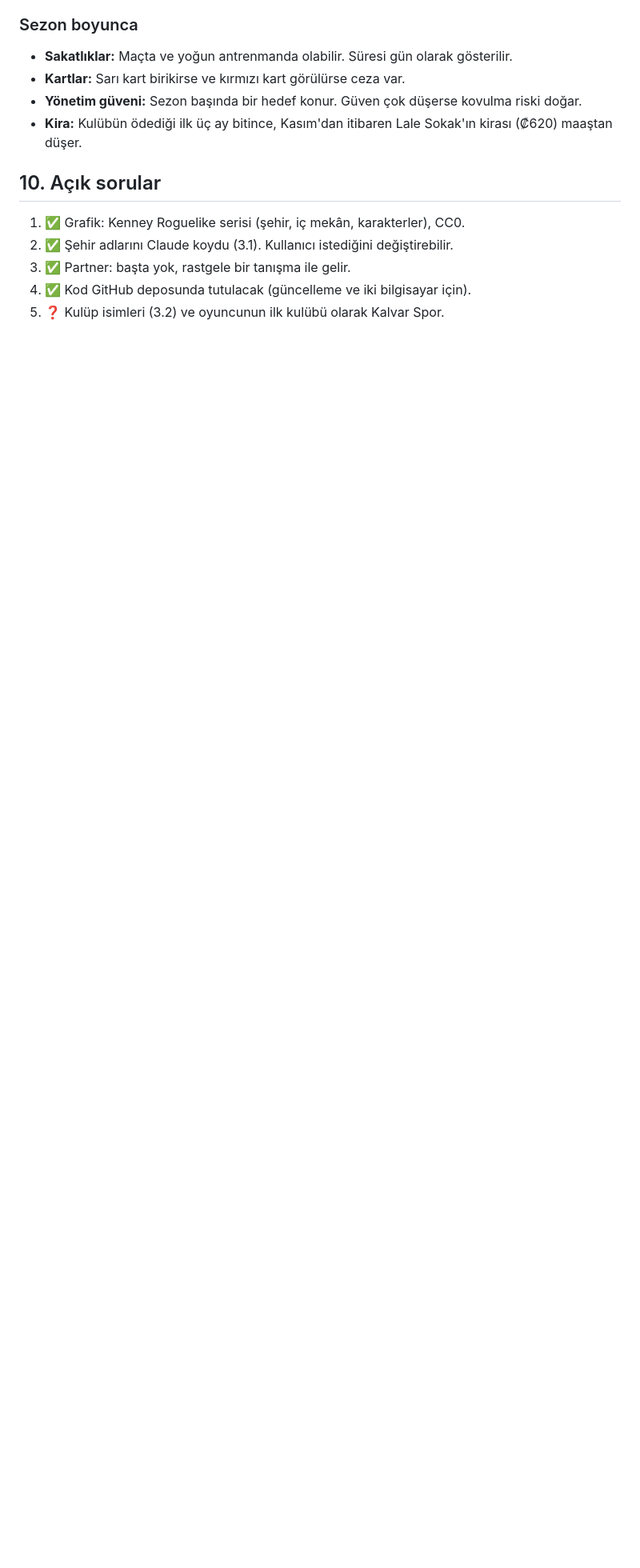
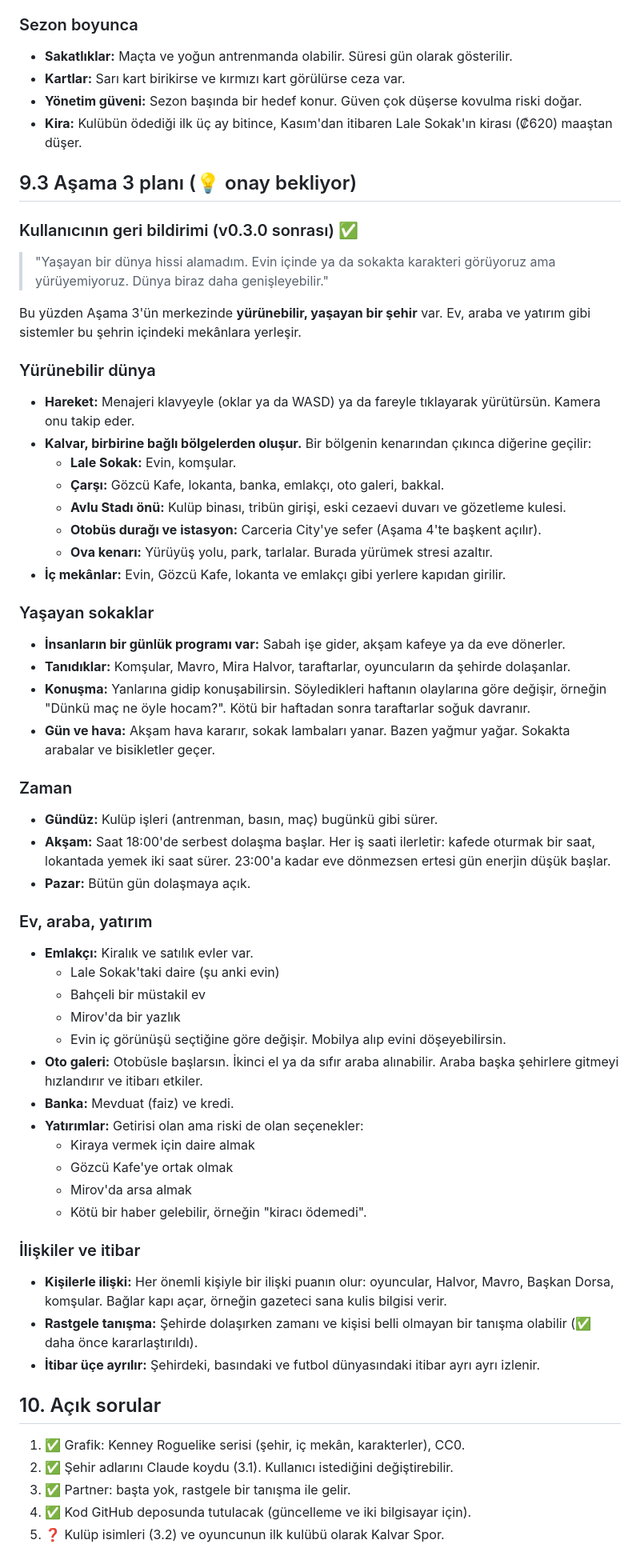
Before and after one commit to fatihlabsai/KenarCizgisi, a Markdown page: TASARIM.md, the part around one of its changes. Shown at 80% size. GitHub-like rendering; blank space fills up the shorter version.

Commit message:
Tasarım: Aşama 3 planı, yürünebilir ve yaşayan Kalvar (kullanıcı geri bildirimi)
Co-Authored-By: Claude Opus 5.5 <noreply@anthropic.com>

```diff
--- a/TASARIM.md
+++ b/TASARIM.md
@@ -241,6 +241,53 @@ Her gün **gündüz kulüpte**, **akşam hayatında** geçer. Akşamları seçim
 - **Yönetim güveni:** Sezon başında bir hedef konur. Güven çok düşerse kovulma riski doğar.
 - **Kira:** Kulübün ödediği ilk üç ay bitince, Kasım'dan itibaren Lale Sokak'ın kirası (₡620) maaştan düşer.
 
+## 9.3 Aşama 3 planı (💡 onay bekliyor)
+
+### Kullanıcının geri bildirimi (v0.3.0 sonrası) ✅
+> "Yaşayan bir dünya hissi alamadım. Evin içinde ya da sokakta karakteri görüyoruz ama yürüyemiyoruz. Dünya biraz daha genişleyebilir."
+
+Bu yüzden Aşama 3'ün merkezinde **yürünebilir, yaşayan bir şehir** var. Ev, araba ve yatırım gibi sistemler bu şehrin içindeki mekânlara yerleşir.
+
+### Yürünebilir dünya
+- **Hareket:** Menajeri klavyeyle (oklar ya da WASD) ya da fareyle tıklayarak yürütürsün. Kamera onu takip eder.
+- **Kalvar, birbirine bağlı bölgelerden oluşur.** Bir bölgenin kenarından çıkınca diğerine geçilir:
+  - **Lale Sokak:** Evin, komşular.
+  - **Çarşı:** Gözcü Kafe, lokanta, banka, emlakçı, oto galeri, bakkal.
+  - **Avlu Stadı önü:** Kulüp binası, tribün girişi, eski cezaevi duvarı ve gözetleme kulesi.
+  - **Otobüs durağı ve istasyon:** Carceria City'ye sefer (Aşama 4'te başkent açılır).
+  - **Ova kenarı:** Yürüyüş yolu, park, tarlalar. Burada yürümek stresi azaltır.
+- **İç mekânlar:** Evin, Gözcü Kafe, lokanta ve emlakçı gibi yerlere kapıdan girilir.
+
+### Yaşayan sokaklar
+- **İnsanların bir günlük programı var:** Sabah işe gider, akşam kafeye ya da eve dönerler.
+- **Tanıdıklar:** Komşular, Mavro, Mira Halvor, taraftarlar, oyuncuların da şehirde dolaşanlar.
+- **Konuşma:** Yanlarına gidip konuşabilirsin. Söyledikleri haftanın olaylarına göre değişir, örneğin "Dünkü maç ne öyle hocam?". Kötü bir haftadan sonra taraftarlar soğuk davranır.
+- **Gün ve hava:** Akşam hava kararır, sokak lambaları yanar. Bazen yağmur yağar. Sokakta arabalar ve bisikletler geçer.
+
+### Zaman
+- **Gündüz:** Kulüp işleri (antrenman, basın, maç) bugünkü gibi sürer.
+- **Akşam:** Saat 18:00'de serbest dolaşma başlar. Her iş saati ilerletir: kafede oturmak bir saat, lokantada yemek iki saat sürer. 23:00'a kadar eve dönmezsen ertesi gün enerjin düşük başlar.
+- **Pazar:** Bütün gün dolaşmaya açık.
+
+### Ev, araba, yatırım
+- **Emlakçı:** Kiralık ve satılık evler var.
+  - Lale Sokak'taki daire (şu anki evin)
+  - Bahçeli bir müstakil ev
+  - Mirov'da bir yazlık
+  - Evin iç görünüşü seçtiğine göre değişir. Mobilya alıp evini döşeyebilirsin.
+- **Oto galeri:** Otobüsle başlarsın. İkinci el ya da sıfır araba alınabilir. Araba başka şehirlere gitmeyi hızlandırır ve itibarı etkiler.
+- **Banka:** Mevduat (faiz) ve kredi.
+- **Yatırımlar:** Getirisi olan ama riski de olan seçenekler:
+  - Kiraya vermek için daire almak
+  - Gözcü Kafe'ye ortak olmak
+  - Mirov'da arsa almak
+  - Kötü bir haber gelebilir, örneğin "kiracı ödemedi".
+
+### İlişkiler ve itibar
+- **Kişilerle ilişki:** Her önemli kişiyle bir ilişki puanın olur: oyuncular, Halvor, Mavro, Başkan Dorsa, komşular. Bağlar kapı açar, örneğin gazeteci sana kulis bilgisi verir.
+- **Rastgele tanışma:** Şehirde dolaşırken zamanı ve kişisi belli olmayan bir tanışma olabilir (✅ daha önce kararlaştırıldı).
+- **İtibar üçe ayrılır:** Şehirdeki, basındaki ve futbol dünyasındaki itibar ayrı ayrı izlenir.
+
 ## 10. Açık sorular
 
 1. ✅ Grafik: Kenney Roguelike serisi (şehir, iç mekân, karakterler), CC0.
```
Also changed, not shown: other parts of TASARIM.md (+1 -1 lines).
